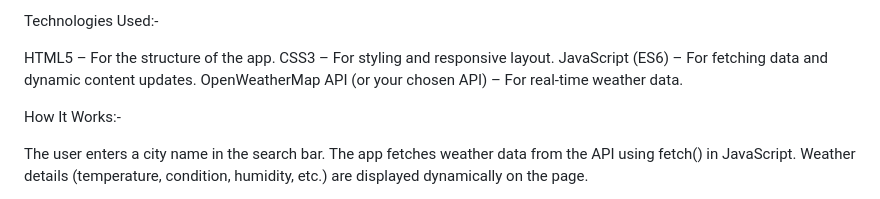
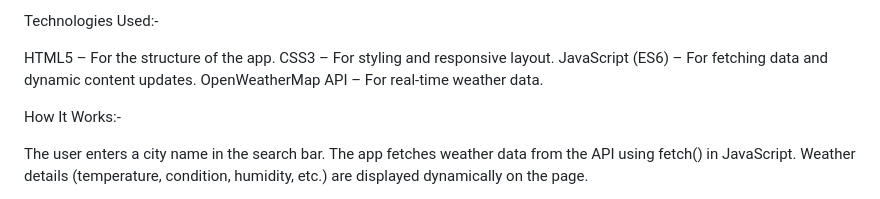
Before and after one commit to svish027/My-Internship-Projects, a Markdown page: README.md, the part around the change. Rendered like a GitHub page.

```diff
--- a/README.md
+++ b/README.md
@@ -16,7 +16,7 @@ Technologies Used:-
 HTML5 – For the structure of the app.
 CSS3 – For styling and responsive layout.
 JavaScript (ES6) – For fetching data and dynamic content updates.
-OpenWeatherMap API (or your chosen API) – For real-time weather data.
+OpenWeatherMap API – For real-time weather data.
 
 How It Works:-
 
```
